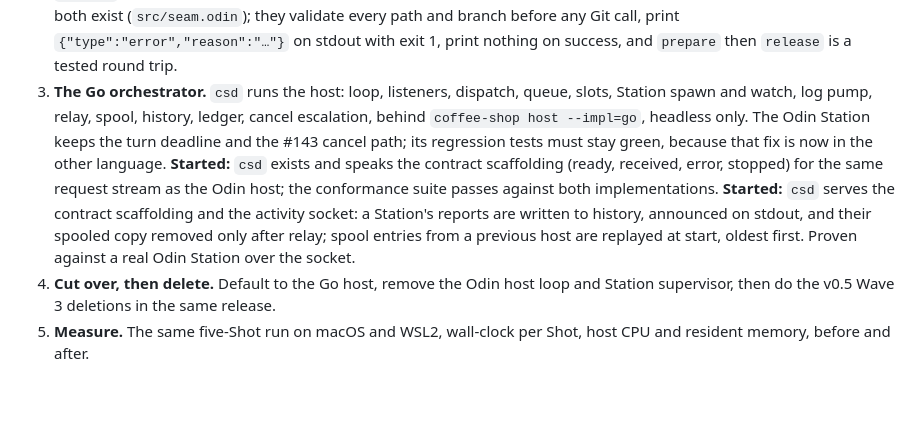
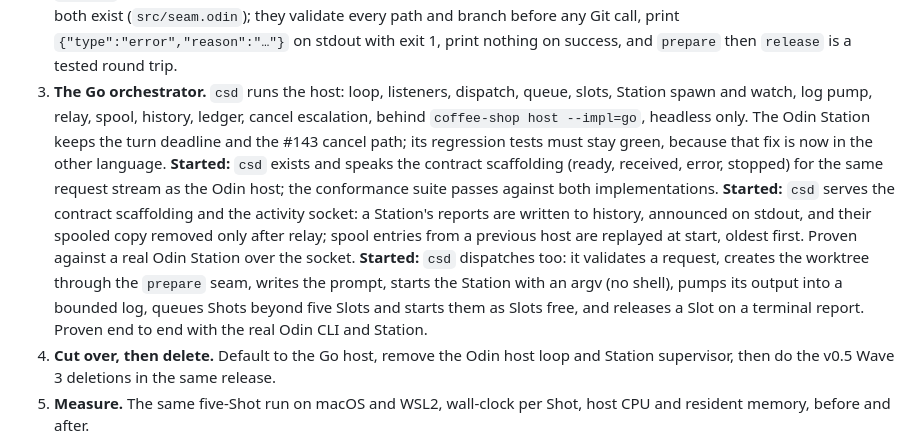
Before and after one commit to weima/coffee-shop, a Markdown page: PLAN.md, the part around the change. Drawn GitHub-style; blank space fills up the shorter version.

Commit message:
feat(go): csd dispatches Shots through the Odin seam
csd now orchestrates a dispatch: it validates the whole request before touching
anything, creates the Shot's worktree through `coffee-shop prepare`, writes the
prompt with the reply style, starts the Station as an argv with its own process
group, pumps its output into a bounded per-Shot log, and releases the Slot when the
Station reports a terminal kind (or exits without one). A Shot beyond the five Slots
queues and starts when one frees.

The Station command is an argv, not a shell string. No path or prompt needs quoting,
and a prompt path containing a space stays one argument — the defect class this port
exists to remove, pinned by a test.

Deliberate divergences and gaps, so they are not discovered later:

- The machine-wide slot files the Odin host shares are not implemented; this is the
  per-host five only, so two hosts could exceed the machine budget together.
- csd does not install the Pi extension: the Odin binary embeds and writes it at
  start. A dispatch without that file now fails with that sentence instead of
  starting a Station that cannot load its tools.
- `CS_CLI` names the seam executable and `CS_AGENT` overrides the agent command;
  both are test seams, and the Odin host's `-- <agent>` already treats the agent as
  data.

Verified end to end with the real Odin CLI and a real Station: dispatch accepted,
worktree created, session started, turn_done relayed, agent exited, `pulled` with a
commit, log bounded, Slot released.

Tests: validation refusals that touch nothing; queue-then-start on release; argv
without quoting; bounded log keeping the newest bytes and rotating. Full suite: 400
Odin tests green, five Go packages green under -race.

```diff
--- a/PLAN.md
+++ b/PLAN.md
@@ -612,7 +612,7 @@ Each wave is chosen so that the Shots in it own disjoint files. A Pull that need
 
 1. **Freeze the wire contract as data.** Turn the host's stdout event shapes, request shapes, socket paths, exit codes, spool and history formats into a written contract plus a black-box conformance test that any implementation can be run against. No behaviour change. **Started:** `go/internal/proto` holds the types with the contract's field order and timestamp shape, `go/internal/conformance` holds the harness, and `go/internal/conformance/testdata/recorded-v05-gate.ndjson` plus its golden stream are a real v0.5 gate run. `CS_CONFORMANCE_CMD='odin run src -- host'` with `CS_CONFORMANCE_REPO`/`CS_CONFORMANCE_STATE` runs the check against a live host; it passes against the Odin host today.
 2. **The Odin seam.** Add the subcommands Go needs — `prepare` and `release`, alongside the existing `station`, `pr` and `cleanup` — with a JSON failure shape and non-zero exit, so orchestration can drive the work without linking it. **Started:** both exist (`src/seam.odin`); they validate every path and branch before any Git call, print `{"type":"error","reason":"…"}` on stdout with exit 1, print nothing on success, and `prepare` then `release` is a tested round trip.
-3. **The Go orchestrator.** `csd` runs the host: loop, listeners, dispatch, queue, slots, Station spawn and watch, log pump, relay, spool, history, ledger, cancel escalation, behind `coffee-shop host --impl=go`, headless only. The Odin Station keeps the turn deadline and the #143 cancel path; its regression tests must stay green, because that fix is now in the other language. **Started:** `csd` exists and speaks the contract scaffolding (ready, received, error, stopped) for the same request stream as the Odin host; the conformance suite passes against both implementations. **Started:** `csd` serves the contract scaffolding and the activity socket: a Station's reports are written to history, announced on stdout, and their spooled copy removed only after relay; spool entries from a previous host are replayed at start, oldest first. Proven against a real Odin Station over the socket.
+3. **The Go orchestrator.** `csd` runs the host: loop, listeners, dispatch, queue, slots, Station spawn and watch, log pump, relay, spool, history, ledger, cancel escalation, behind `coffee-shop host --impl=go`, headless only. The Odin Station keeps the turn deadline and the #143 cancel path; its regression tests must stay green, because that fix is now in the other language. **Started:** `csd` exists and speaks the contract scaffolding (ready, received, error, stopped) for the same request stream as the Odin host; the conformance suite passes against both implementations. **Started:** `csd` serves the contract scaffolding and the activity socket: a Station's reports are written to history, announced on stdout, and their spooled copy removed only after relay; spool entries from a previous host are replayed at start, oldest first. Proven against a real Odin Station over the socket. **Started:** `csd` dispatches too: it validates a request, creates the worktree through the `prepare` seam, writes the prompt, starts the Station with an argv (no shell), pumps its output into a bounded log, queues Shots beyond five Slots and starts them as Slots free, and releases a Slot on a terminal report. Proven end to end with the real Odin CLI and Station.
 4. **Cut over, then delete.** Default to the Go host, remove the Odin host loop and Station supervisor, then do the v0.5 Wave 3 deletions in the same release.
 5. **Measure.** The same five-Shot run on macOS and WSL2, wall-clock per Shot, host CPU and resident memory, before and after.
 
```
